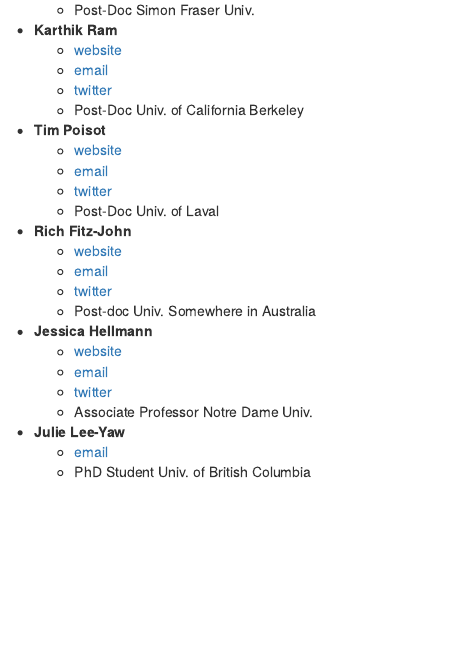
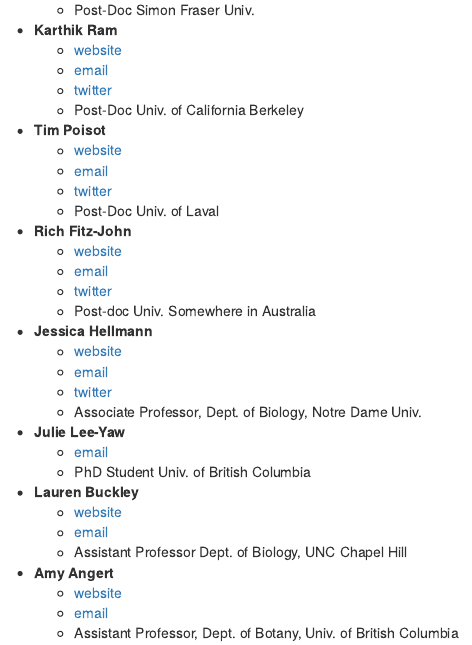
Before and after one commit to emhart/NCEASprop, an R Markdown document (index.Rmd): the page in a window 1100 px wide, from 440 px down. Rendered offline with R 4.5, knitr and Pandoc, with nearby package versions.

Commit message:
Added new members

```diff
--- a/index.Rmd
+++ b/index.Rmd
@@ -46,8 +46,18 @@
   * [website](http://www.nd.edu/~hellmann/Hellmann_Lab/Hellmann_Home.html)
   * [email](mailto:hellmann.3@nd.edu)
   * [twitter](http://twitter.com/JessicaHellmann)
-  * Associate Professor Notre Dame Univ.
+  * Associate Professor, Dept. of Biology, Notre Dame Univ.
 
 * **Julie Lee-Yaw**
   * [email](mailto:lee-yaw@zoology.ubc.ca)
   * PhD Student Univ. of British Columbia
+
+* **Lauren Buckley**
+  * [website](http://www.unc.edu/~lbuckley/lab/pmwiki.php)
+  * [email](buckley@bio.unc.edu)
+  * Assistant Professor Dept. of Biology, UNC Chapel Hill
+
+* **Amy Angert**
+  * [website](http://rydberg.biology.colostate.edu/angert/)
+  * [email](amy.angert@botany.ubc.ca)
+  * Assistant Professor, Dept. of Botany, Univ. of British Columbia
```
